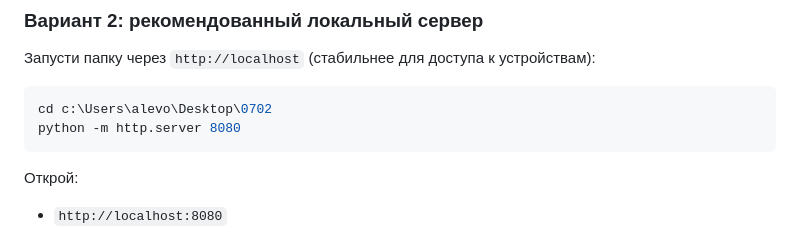
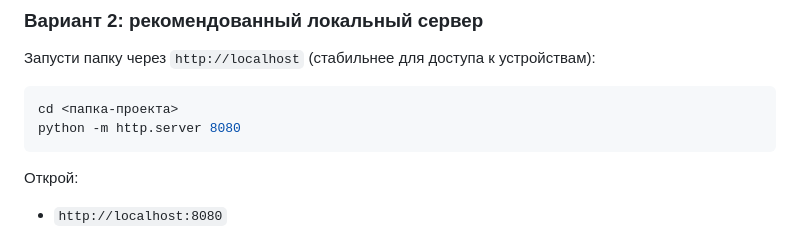
Before and after one commit to ALEVOLDON/Signal-Lattice, a Markdown page: README.ru.md, the part around the change. Drawn GitHub-style.

````diff
--- a/README.ru.md
+++ b/README.ru.md
@@ -108,7 +108,7 @@
 Запусти папку через `http://localhost` (стабильнее для доступа к устройствам):
 
 ```powershell
-cd c:\Users\alevo\Desktop\0702
+cd <папка-проекта>
 python -m http.server 8080
 ```
 
````
Also changed, not shown: README.md (+1 -1 lines).
